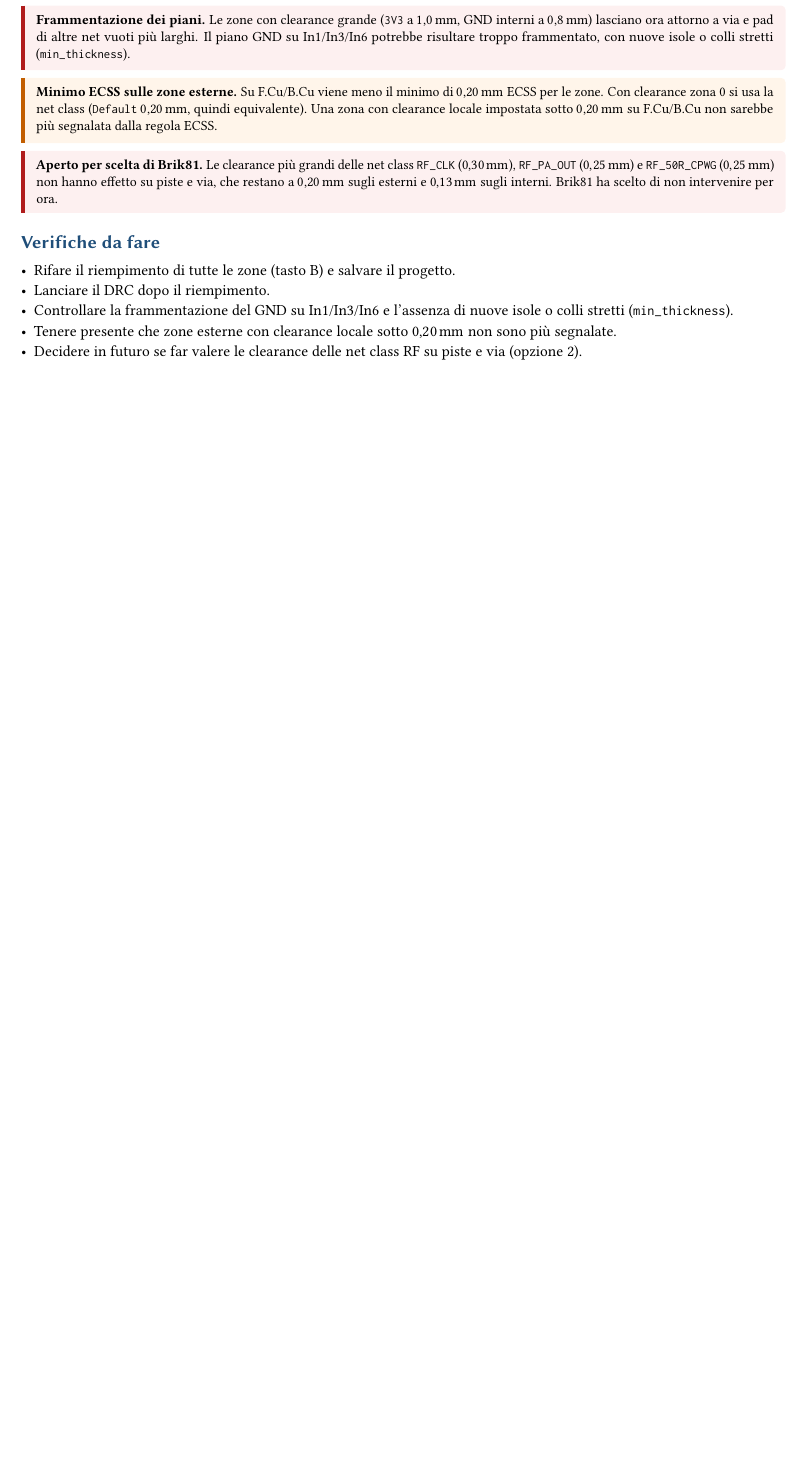
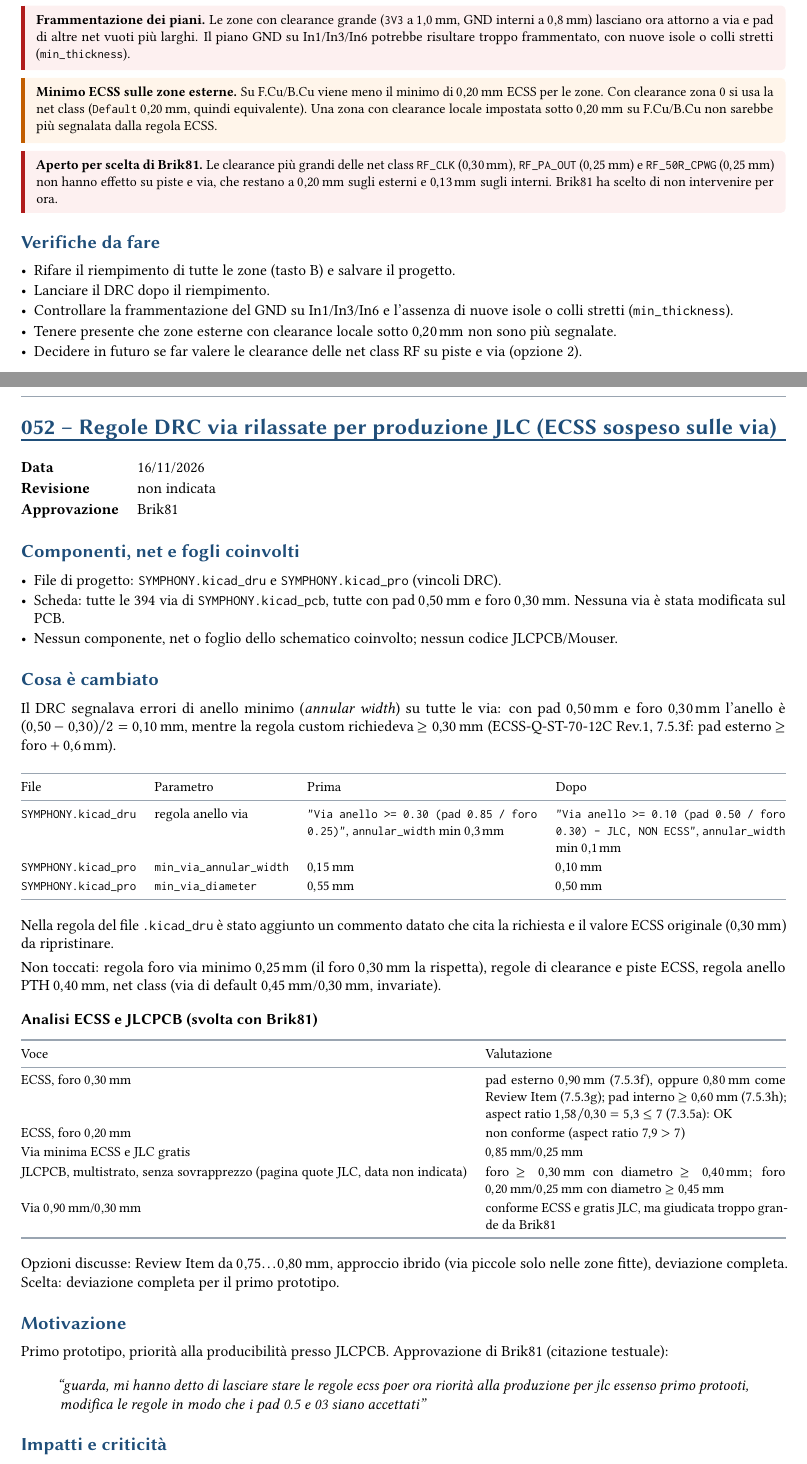
Before and after one commit to Brik81/SYMPHONY_BRIDGE, a LaTeX document (SYMPHONY_V2/DESIGN/SYMPHONY_V2/report/simphony_v2_log.tex, which reads SYMPHONY_V2/DESIGN/SYMPHONY_V2/report/entries/052_regole-drc-via-rilassate-jlc.tex): part of page 104 of 104 before the commit and two parts of pages 104 and 105 of 106 after it, the two joined at a grey line, cut so that both start at the same text, the shorter picture padded with empty space. The pictures show the PDF file SYMPHONY_V2/DESIGN/SYMPHONY_V2/report/simphony_v2_log.pdf that the author committed with the source.

Commit message:
Regole via rilassate per JLC (0.50/0.30, ECSS sospeso), avanzamento PCB, log 052
Co-Authored-By: Claude Opus 5.5 <noreply@anthropic.com>

```diff
--- /dev/null
+++ b/SYMPHONY_V2/DESIGN/SYMPHONY_V2/report/entries/052_regole-drc-via-rilassate-jlc.tex
@@ -0,0 +1,74 @@
+\clearpage
+\section{052 -- Regole DRC via rilassate per produzione JLC (ECSS sospeso sulle via)}
+
+\begin{tabularx}{\linewidth}{@{}>{\bfseries}l X@{}}
+Data & 16/11/2026\\
+Revisione & non indicata\\
+Approvazione & Brik81\\
+\end{tabularx}
+
+\subsection{Componenti, net e fogli coinvolti}
+\begin{itemize}
+  \item File di progetto: \code{SYMPHONY.kicad\_dru} e \code{SYMPHONY.kicad\_pro} (vincoli DRC).
+  \item Scheda: tutte le \num{394} via di \code{SYMPHONY.kicad\_pcb}, tutte con pad \SI{0,50}{\milli\metre} e foro \SI{0,30}{\milli\metre}. Nessuna via \`e stata modificata sul PCB.
+  \item Nessun componente, net o foglio dello schematico coinvolto; nessun codice JLCPCB/Mouser.
+\end{itemize}
+
+\subsection{Cosa \`e cambiato}
+Il DRC segnalava errori di anello minimo (\emph{annular width}) su tutte le via: con pad \SI{0,50}{\milli\metre} e foro \SI{0,30}{\milli\metre} l'anello \`e $(0{,}50-0{,}30)/2=\SI{0,10}{\milli\metre}$, mentre la regola custom richiedeva $\ge\SI{0,30}{\milli\metre}$ (ECSS-Q-ST-70-12C Rev.1, 7.5.3f: pad esterno $\ge$ foro $+\,\SI{0,6}{\milli\metre}$).
+
+\begin{center}
+\small
+\begin{tabularx}{\linewidth}{@{}l l X X@{}}
+\toprule
+File & Parametro & Prima & Dopo\\
+\midrule
+\code{SYMPHONY.kicad\_dru} & regola anello via &
+\code{"Via anello >= 0.30 (pad 0.85 / foro 0.25)"}, \code{annular\_width} min \SI{0,3}{\milli\metre} &
+\code{"Via anello >= 0.10 (pad 0.50 / foro 0.30) - JLC, NON ECSS"}, \code{annular\_width} min \SI{0,1}{\milli\metre}\\
+\code{SYMPHONY.kicad\_pro} & \code{min\_via\_annular\_width} & \SI{0,15}{\milli\metre} & \SI{0,10}{\milli\metre}\\
+\code{SYMPHONY.kicad\_pro} & \code{min\_via\_diameter} & \SI{0,55}{\milli\metre} & \SI{0,50}{\milli\metre}\\
+\bottomrule
+\end{tabularx}
+\end{center}
+
+Nella regola del file \code{.kicad\_dru} \`e stato aggiunto un commento datato che cita la richiesta e il valore ECSS originale (\SI{0,30}{\milli\metre}) da ripristinare.
+
+Non toccati: regola foro via minimo \SI{0,25}{\milli\metre} (il foro \SI{0,30}{\milli\metre} la rispetta), regole di clearance e piste ECSS, regola anello PTH \SI{0,40}{\milli\metre}, net class (via di default \SI{0,45}{\milli\metre}/\SI{0,30}{\milli\metre}, invariate).
+
+\subsubsection*{Analisi ECSS e JLCPCB (svolta con Brik81)}
+\begin{center}
+\small
+\begin{tabularx}{\linewidth}{@{}l X@{}}
+\toprule
+Voce & Valutazione\\
+\midrule
+ECSS, foro \SI{0,30}{\milli\metre} & pad esterno \SI{0,90}{\milli\metre} (7.5.3f), oppure \SI{0,80}{\milli\metre} come Review Item (7.5.3g); pad interno $\ge\SI{0,60}{\milli\metre}$ (7.5.3h); aspect ratio $1{,}58/0{,}30=5{,}3\le 7$ (7.3.5a): OK\\
+ECSS, foro \SI{0,20}{\milli\metre} & non conforme (aspect ratio $7{,}9>7$)\\
+Via minima ECSS e JLC gratis & \SI{0,85}{\milli\metre}/\SI{0,25}{\milli\metre}\\
+JLCPCB, multistrato, senza sovrapprezzo (pagina quote JLC, data non indicata) & foro $\ge\SI{0,30}{\milli\metre}$ con diametro $\ge\SI{0,40}{\milli\metre}$; foro \SI{0,20}{\milli\metre}/\SI{0,25}{\milli\metre} con diametro $\ge\SI{0,45}{\milli\metre}$\\
+Via \SI{0,90}{\milli\metre}/\SI{0,30}{\milli\metre} & conforme ECSS e gratis JLC, ma giudicata troppo grande da Brik81\\
+\bottomrule
+\end{tabularx}
+\end{center}
+Opzioni discusse: Review Item \SIrange{0,75}{0,80}{\milli\metre}, approccio ibrido (via piccole solo nelle zone fitte), deviazione completa. Scelta: deviazione completa per il primo prototipo.
+
+\subsection{Motivazione}
+Primo prototipo, priorit\`a alla producibilit\`a presso JLCPCB. Approvazione di Brik81 (citazione testuale):
+\begin{quote}
+\emph{``guarda, mi hanno detto di lasciare stare le regole ecss poer ora riorità alla produzione per jlc essenso primo protooti, modifica le regole in modo che i pad 0.5 e 03 siano accettati''}
+\end{quote}
+
+\subsection{Impatti e criticit\`a}
+\begin{critbox}
+\textbf{Deviazione ECSS sulle via.} La scheda NON \`e conforme ECSS sulle via (anello \SI{0,10}{\milli\metre} contro \SI{0,30}{\milli\metre} richiesto). La deviazione vale solo per il prototipo: va ripristinata (regola \SI{0,30}{\milli\metre}, \code{.kicad\_pro} a \SI{0,15}{\milli\metre}/\SI{0,55}{\milli\metre}) e gestita con RFD/waiver per una versione di volo.
+\end{critbox}
+\begin{notebox}
+\begin{itemize}
+  \item Le net class hanno via \SI{0,45}{\milli\metre}/\SI{0,30}{\milli\metre} (anello \SI{0,075}{\milli\metre}): nuove via piazzate con quei default verrebbero segnalate dal DRC. Da allineare a \SI{0,50}{\milli\metre}/\SI{0,30}{\milli\metre} se Brik81 lo chiede.
+  \item Rischi dell'anello sottile: breakout per foratura decentrata e minore affidabilit\`a ai cicli termici.
+\end{itemize}
+\end{notebox}
+
+\subsection{Verifiche da fare}
+\begin{itemize}
@@ -0,0 +78 @@
+\end{itemize}
```
Also changed, not shown: SYMPHONY_V2/DESIGN/SYMPHONY_V2/report/simphony_v2_log.tex (+1 -0 lines), SYMPHONY_V2/DESIGN/SYMPHONY_V2/report/simphony_v2_log.pdf, SYMPHONY_V2/DESIGN/SYMPHONY_V2/report/entries/052_regole-drc-via-rilassate-jlc.tex (3 more changed lines), 7 other files.
